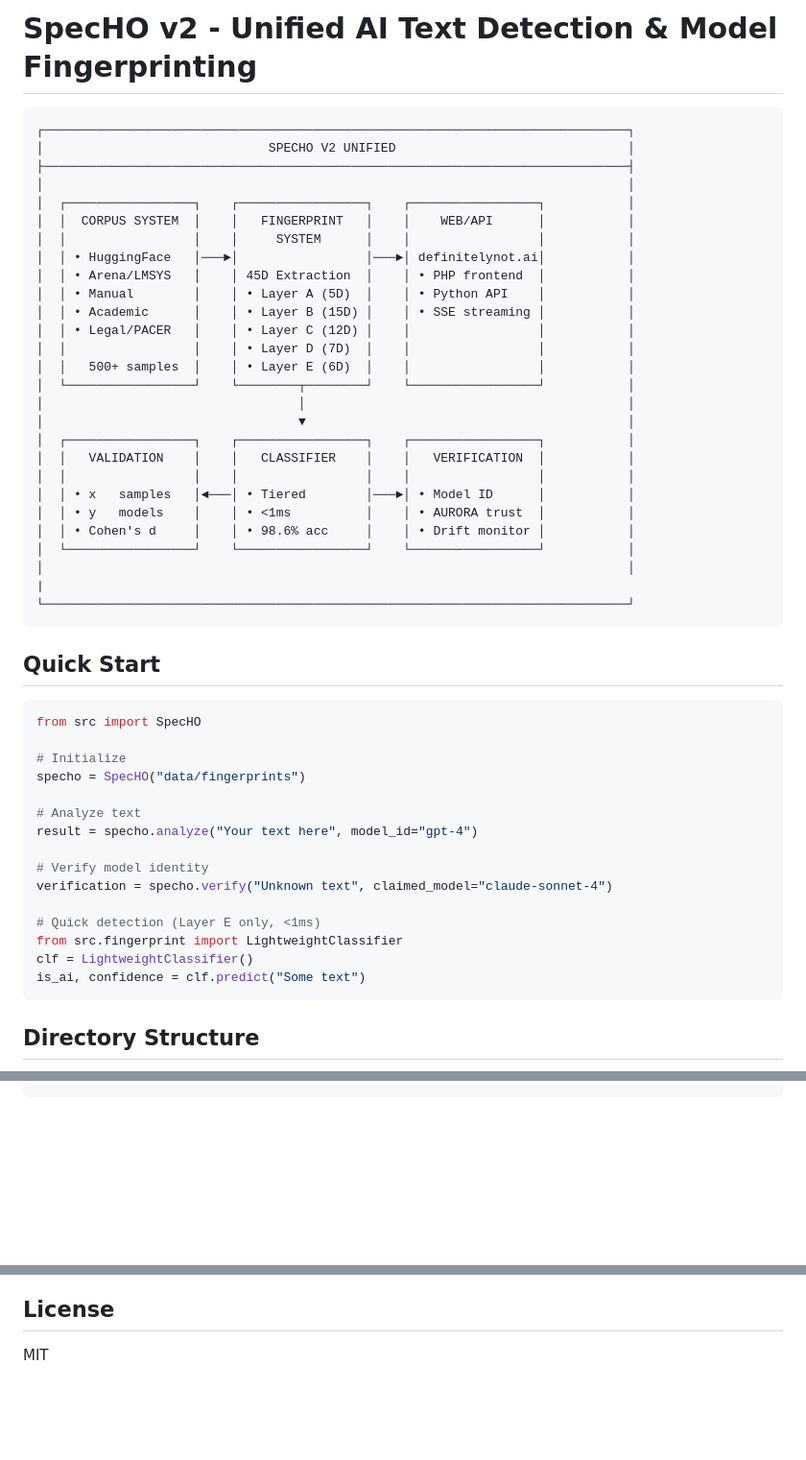
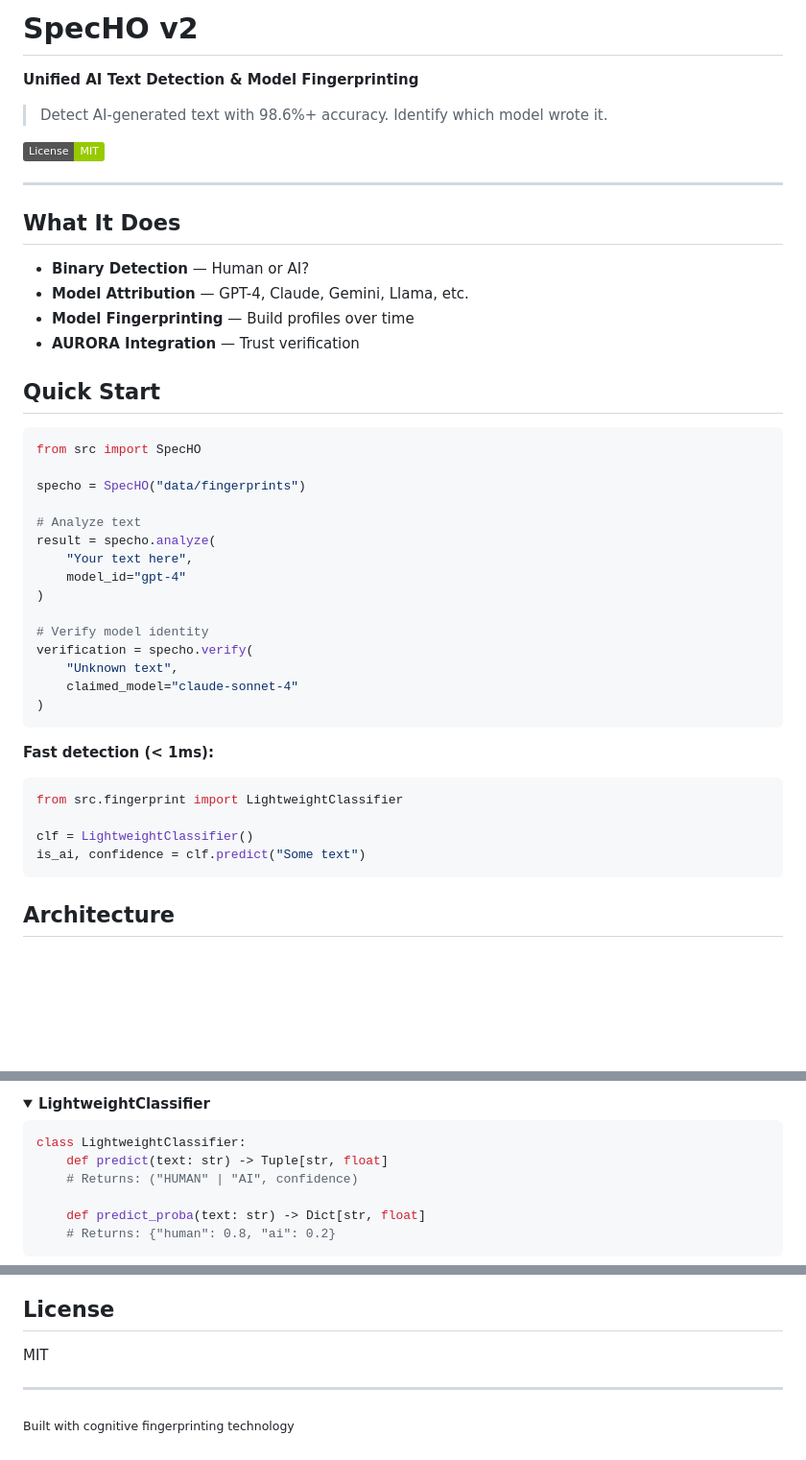
Before and after one commit to johnzfitch/specho-v2, a Markdown page: README.md, 3 parts joined by grey strips. Shown at 96% size. GitHub-like rendering; folded sections open; badges without logos; blank space fills up the shorter version.

````diff
--- a/README.md
+++ b/README.md
@@ -1,56 +1,48 @@
-# SpecHO v2 - Unified AI Text Detection & Model Fingerprinting
+# SpecHO v2
 
-```
-┌──────────────────────────────────────────────────────────────────────────────┐
-│                              SPECHO V2 UNIFIED                               │
-├──────────────────────────────────────────────────────────────────────────────┤
-│                                                                              │
-│  ┌─────────────────┐    ┌─────────────────┐    ┌─────────────────┐           │
-│  │  CORPUS SYSTEM  │    │   FINGERPRINT   │    │    WEB/API      │           │
-│  │                 │    │     SYSTEM      │    │                 │           │
-│  │ • HuggingFace   │───►│                 │───►│ definitelynot.ai│           │
-│  │ • Arena/LMSYS   │    │ 45D Extraction  │    │ • PHP frontend  │           │
-│  │ • Manual        │    │ • Layer A (5D)  │    │ • Python API    │           │
-│  │ • Academic      │    │ • Layer B (15D) │    │ • SSE streaming │           │
-│  │ • Legal/PACER   │    │ • Layer C (12D) │    │                 │           │
-│  │                 │    │ • Layer D (7D)  │    │                 │           │
-│  │   500+ samples  │    │ • Layer E (6D)  │    │                 │           │
-│  └─────────────────┘    └────────┬────────┘    └─────────────────┘           │
-│                                  │                                           │
-│                                  ▼                                           │
-│  ┌─────────────────┐    ┌─────────────────┐    ┌─────────────────┐           │
-│  │   VALIDATION    │    │   CLASSIFIER    │    │   VERIFICATION  │           │
-│  │                 │    │                 │    │                 │           │
-│  │ • x   samples   │◄───│ • Tiered        │───►│ • Model ID      │           │
-│  │ • y   models    │    │ • <1ms          │    │ • AURORA trust  │           │
-│  │ • Cohen's d     │    │ • 98.6% acc     │    │ • Drift monitor │           │
-│  └─────────────────┘    └─────────────────┘    └─────────────────┘           │
-│                                                                              │
-|
-└──────────────────────────────────────────────────────────────────────────────┘
-```
+**Unified AI Text Detection & Model Fingerprinting**
 
+> Detect AI-generated text with 98.6%+ accuracy. Identify which model wrote it.
 
+[![License: MIT](https://img.shields.io/badge/License-MIT-green.svg)](LICENSE)
+
+---
+
+## What It Does
+
+- **Binary Detection** — Human or AI?
+- **Model Attribution** — GPT-4, Claude, Gemini, Llama, etc.
+- **Model Fingerprinting** — Build profiles over time
+- **AURORA Integration** — Trust verification
 
 ## Quick Start
 
 ```python
 from src import SpecHO
 
-# Initialize
 specho = SpecHO("data/fingerprints")
 
 # Analyze text
-result = specho.analyze("Your text here", model_id="gpt-4")
+result = specho.analyze(
+    "Your text here",
+    model_id="gpt-4"
+)
 
 # Verify model identity
-verification = specho.verify("Unknown text", claimed_model="claude-sonnet-4")
+verification = specho.verify(
+    "Unknown text",
+    claimed_model="claude-sonnet-4"
+)
+```
 
-# Quick detection (Layer E only, <1ms)
+**Fast detection (< 1ms):**
+
+```python
 from src.fingerprint import LightweightClassifier
+
 clf = LightweightClassifier()
 is_ai, confidence = clf.predict("Some text")
 ```
 
-## Directory Structure
+## Architecture
 
@@ -138,0 +219,14 @@ sentence-transformers
+</details>
+
+<details>
+<summary><strong>LightweightClassifier</strong></summary>
+
+```python
+class LightweightClassifier:
+    def predict(text: str) -> Tuple[str, float]
+    # Returns: ("HUMAN" | "AI", confidence)
+
+    def predict_proba(text: str) -> Dict[str, float]
+    # Returns: {"human": 0.8, "ai": 0.2}
+```
+
@@ -140,3 +235,7 @@ sentence-transformers
 ## License
 
 MIT
+
+---
+
+<sub>Built with cognitive fingerprinting technology</sub>
````
Also changed, not shown: other parts of README.md (+157 -68 lines).
